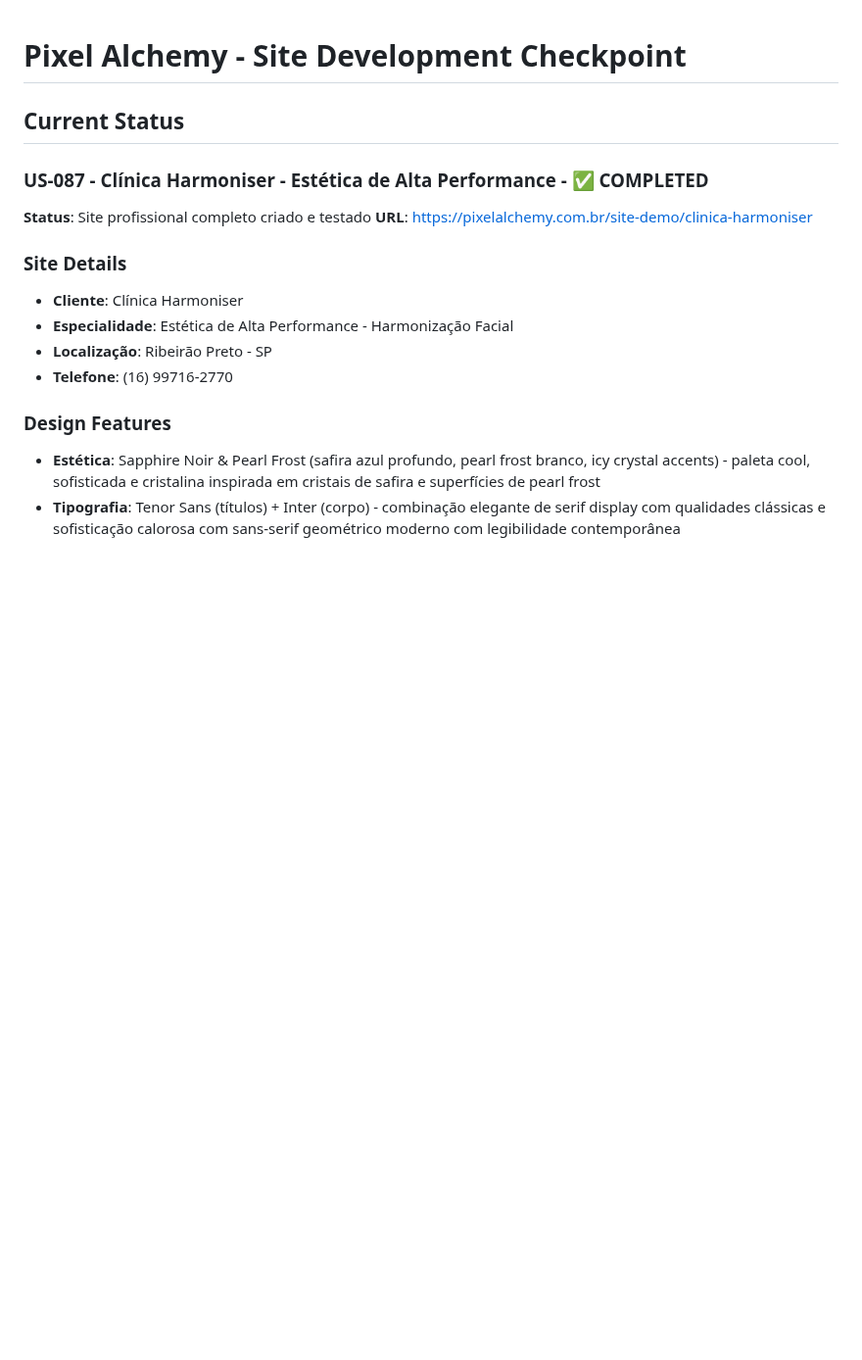
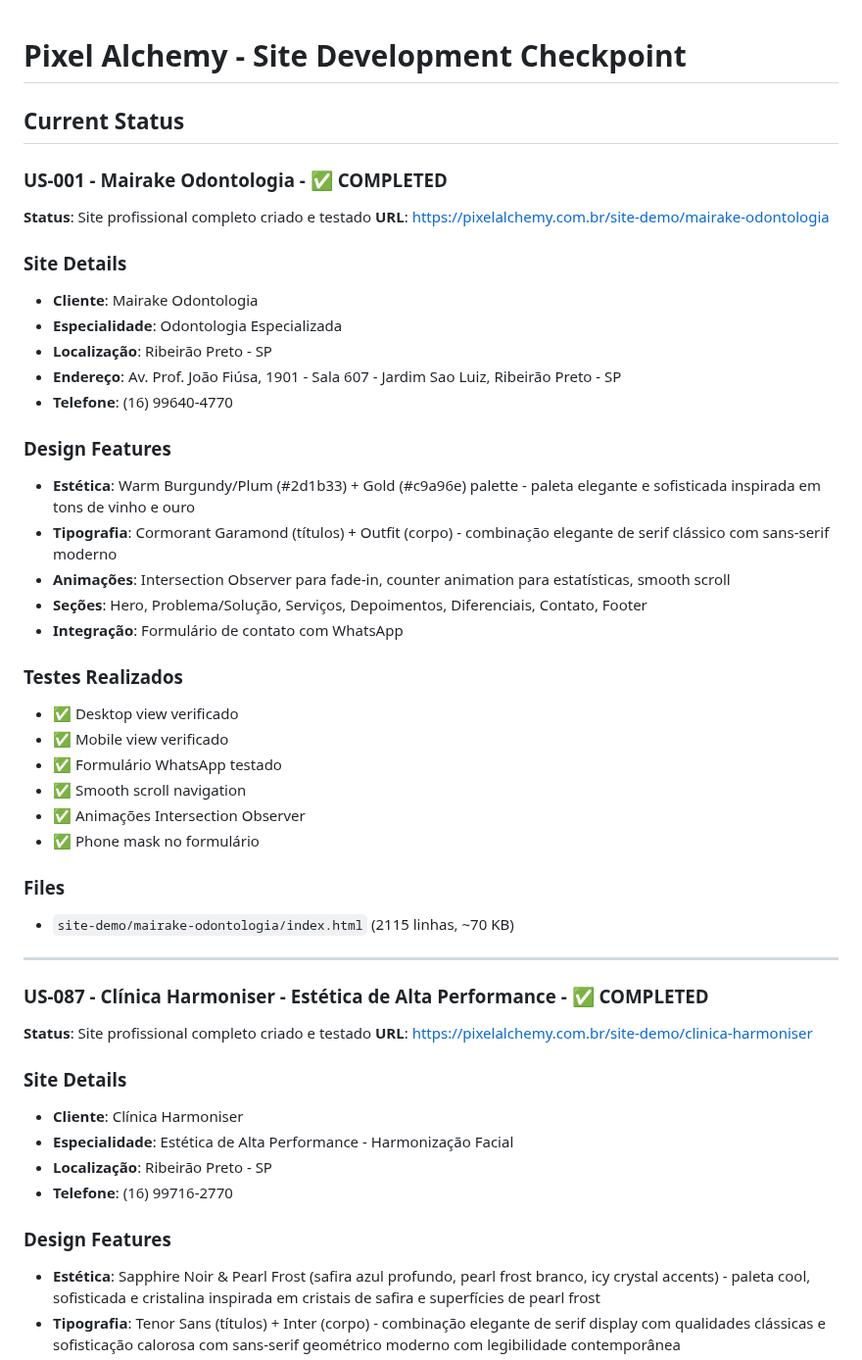
Before and after one commit to Andre-Costaa/site-pixel-alchemy, a Markdown page: checkpoint.md, the part around the change. Shown at 98% size. Drawn GitHub-style; blank space fills up the shorter version.

Commit message:
feat: US-001 - Mairake Odontologia - Site Completo

```diff
--- a/checkpoint.md
+++ b/checkpoint.md
@@ -1,6 +1,37 @@
 # Pixel Alchemy - Site Development Checkpoint
 
 ## Current Status
+
+### US-001 - Mairake Odontologia - ✅ COMPLETED
+**Status**: Site profissional completo criado e testado
+**URL**: https://pixelalchemy.com.br/site-demo/mairake-odontologia
+
+### Site Details
+- **Cliente**: Mairake Odontologia
+- **Especialidade**: Odontologia Especializada
+- **Localização**: Ribeirão Preto - SP
+- **Endereço**: Av. Prof. João Fiúsa, 1901 - Sala 607 - Jardim Sao Luiz, Ribeirão Preto - SP
+- **Telefone**: (16) 99640-4770
+
+### Design Features
+- **Estética**: Warm Burgundy/Plum (#2d1b33) + Gold (#c9a96e) palette - paleta elegante e sofisticada inspirada em tons de vinho e ouro
+- **Tipografia**: Cormorant Garamond (títulos) + Outfit (corpo) - combinação elegante de serif clássico com sans-serif moderno
+- **Animações**: Intersection Observer para fade-in, counter animation para estatísticas, smooth scroll
+- **Seções**: Hero, Problema/Solução, Serviços, Depoimentos, Diferenciais, Contato, Footer
+- **Integração**: Formulário de contato com WhatsApp
+
+### Testes Realizados
+- ✅ Desktop view verificado
+- ✅ Mobile view verificado
+- ✅ Formulário WhatsApp testado
+- ✅ Smooth scroll navigation
+- ✅ Animações Intersection Observer
+- ✅ Phone mask no formulário
+
+### Files
+- `site-demo/mairake-odontologia/index.html` (2115 linhas, ~70 KB)
+
+---
 
 ### US-087 - Clínica Harmoniser - Estética de Alta Performance - ✅ COMPLETED
 **Status**: Site profissional completo criado e testado
```
